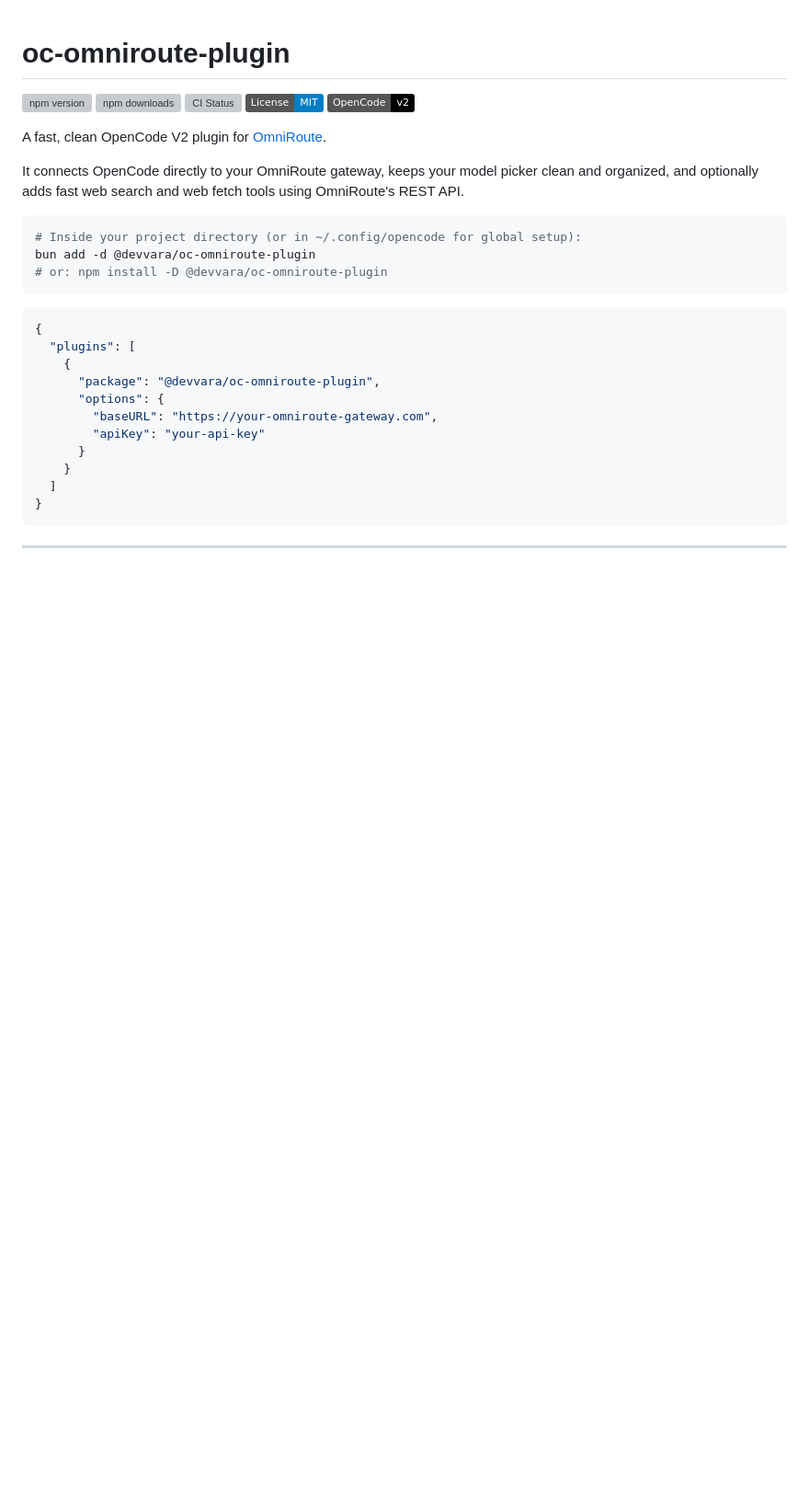
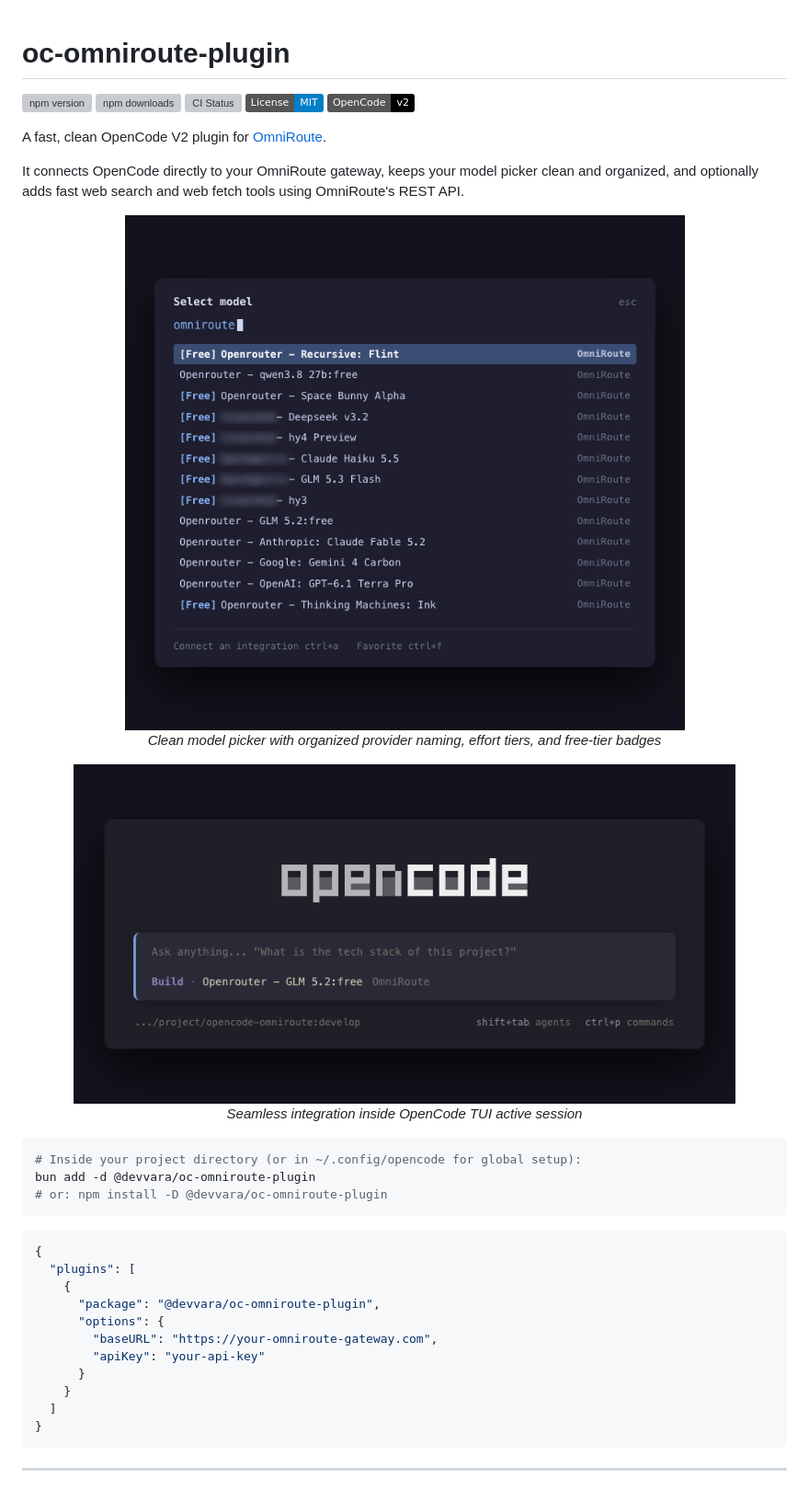
Before and after one commit to devararishivian/opencode-omniroute, a Markdown page: README.md, the part around the change. Shown at 92% size. Drawn GitHub-style; pictures changed too: assets/active-session.png (added), assets/model-picker.png (added); badges without logos; blank space fills up the shorter version; grey boxes are pictures that could not be loaded.

Commit message:
docs: add TUI preview screenshots to README
- Add high-resolution screenshots for model picker and active session
- Use official OpenCode wordmark from brand guidelines
- Apply privacy blur on custom providers in model picker
- Include assets in package manifest files list

````diff
--- a/README.md
+++ b/README.md
@@ -10,6 +10,18 @@ A fast, clean OpenCode V2 plugin for [OmniRoute](https://github.com/diegosouzapw
 
 It connects OpenCode directly to your OmniRoute gateway, keeps your model picker clean and organized, and optionally
 adds fast web search and web fetch tools using OmniRoute's REST API.
+
+<p align="center">
+  <img src="assets/model-picker.png" alt="OpenCode Model Picker with OmniRoute" width="720" />
+  <br />
+  <em>Clean model picker with organized provider naming, effort tiers, and free-tier badges</em>
+</p>
+
+<p align="center">
+  <img src="assets/active-session.png" alt="OpenCode Active Session with OmniRoute Model" width="720" />
+  <br />
+  <em>Seamless integration inside OpenCode TUI active session</em>
+</p>
 
 ```sh
 # Inside your project directory (or in ~/.config/opencode for global setup):
````
Also changed, not shown: 1 other file.
